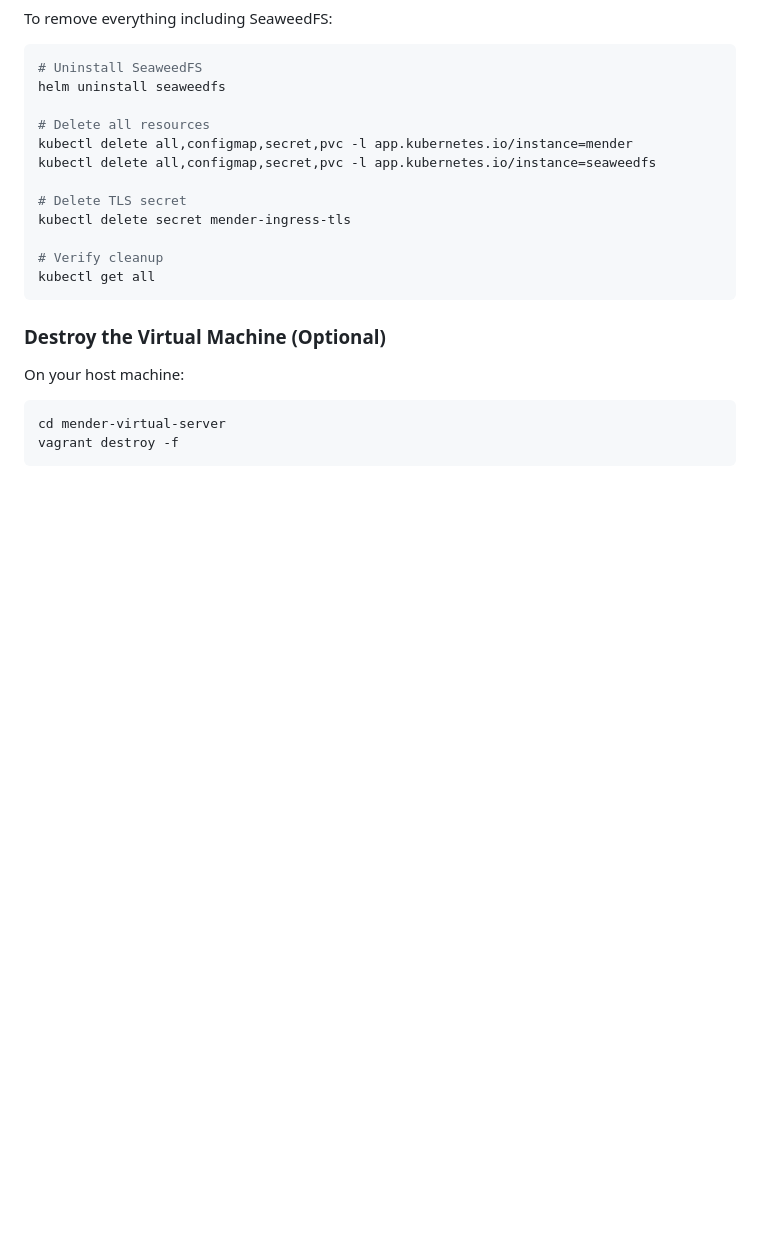
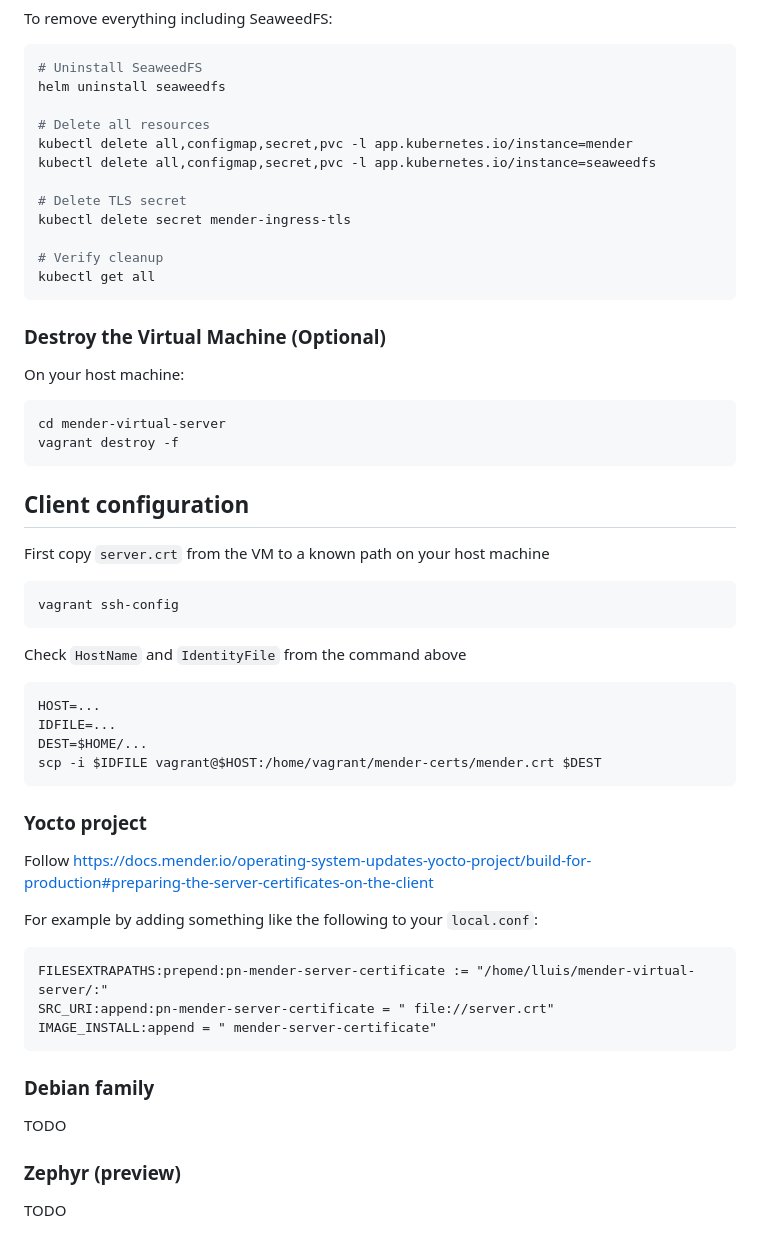
Before and after one commit to mendersoftware/mender-qa, a Markdown page: Documentation/how-to-test-server-locally-with-k8s.md, the part around the change. GitHub-like rendering; blank space fills up the shorter version.

Commit message:
docs: Add Client configuration section
Only Yocto is fully documented, but I will follow-up with the rest soon.

Signed-off-by: Lluis Campos <lluis.campos@northern.tech>

````diff
--- a/Documentation/how-to-test-server-locally-with-k8s.md
+++ b/Documentation/how-to-test-server-locally-with-k8s.md
@@ -619,3 +619,40 @@ On your host machine:
 cd mender-virtual-server
 vagrant destroy -f
 ```
+
+## Client configuration
+
+First copy `server.crt` from the VM to a known path on your host machine
+
+```
+vagrant ssh-config
+```
+
+Check `HostName` and `IdentityFile` from the command above
+
+```
+HOST=...
+IDFILE=...
+DEST=$HOME/...
+scp -i $IDFILE vagrant@$HOST:/home/vagrant/mender-certs/mender.crt $DEST
+```
+
+### Yocto project
+
+Follow https://docs.mender.io/operating-system-updates-yocto-project/build-for-production#preparing-the-server-certificates-on-the-client
+
+For example by adding something like the following to your `local.conf`:
+
+```
+FILESEXTRAPATHS:prepend:pn-mender-server-certificate := "/home/lluis/mender-virtual-server/:"
+SRC_URI:append:pn-mender-server-certificate = " file://server.crt"
+IMAGE_INSTALL:append = " mender-server-certificate"
+```
+
+### Debian family
+
+TODO
+
+### Zephyr (preview)
+
+TODO
````
